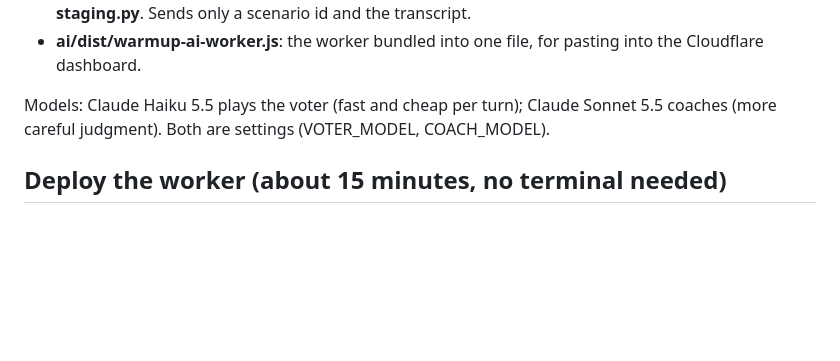
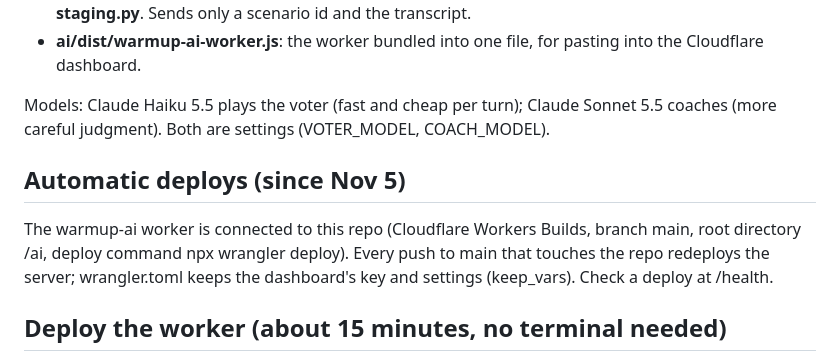
Before and after one commit to robertrgambhir-cell/m-r4x8t2, a Markdown page: ai/README.md, the part around the change. GitHub-like rendering; blank space fills up the shorter version.

Commit message:
Note the automatic server deploys; first Cloudflare build
Co-Authored-By: Claude Opus 5.5 <noreply@anthropic.com>
Claude-Session: https://claude.ai/code/session_01K7mrzciTUNHSsXu62yDL5S

```diff
--- a/ai/README.md
+++ b/ai/README.md
@@ -15,6 +15,10 @@ phone (staging page)  --scenario id + transcript-->  Cloudflare Worker (ai/worke
 - **ai/dist/warmup-ai-worker.js**: the worker bundled into one file, for pasting into the Cloudflare dashboard.
 
 Models: Claude Haiku 5.5 plays the voter (fast and cheap per turn); Claude Sonnet 5.5 coaches (more careful judgment). Both are settings (VOTER_MODEL, COACH_MODEL).
+
+## Automatic deploys (since Nov 5)
+
+The warmup-ai worker is connected to this repo (Cloudflare Workers Builds, branch main, root directory /ai, deploy command npx wrangler deploy). Every push to main that touches the repo redeploys the server; wrangler.toml keeps the dashboard's key and settings (keep_vars). Check a deploy at /health.
 
 ## Deploy the worker (about 15 minutes, no terminal needed)
 
```
